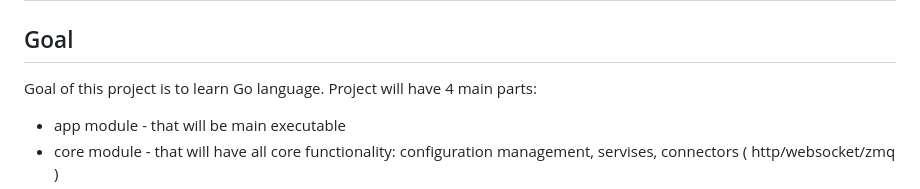
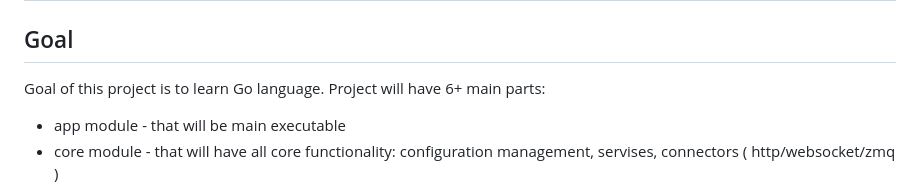
Before and after one commit to szymonszczawinski/gopt, a Markdown page: README.md, the part around the change. GitHub-like rendering.

Commit message:
type in readme

```diff
--- a/README.md
+++ b/README.md
@@ -3,7 +3,7 @@
 ## Goal
 
 Goal of this project is to learn Go language.
-Project will have 4 main parts:
+Project will have 6+ main parts:
 - app module - that will be main executable
 - core module - that will have all core functionality: configuration management, servises, connectors ( http/websocket/zmq )
 - coreapi module - interfaces
```
